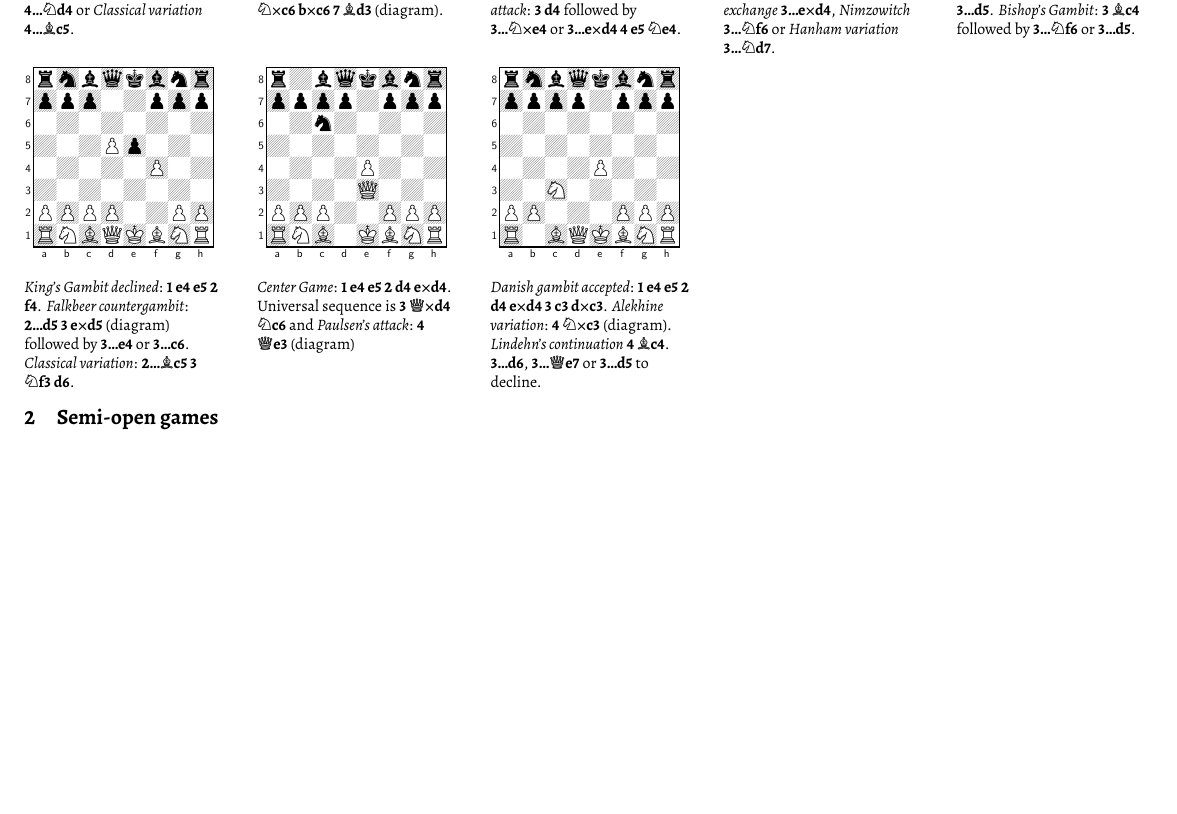
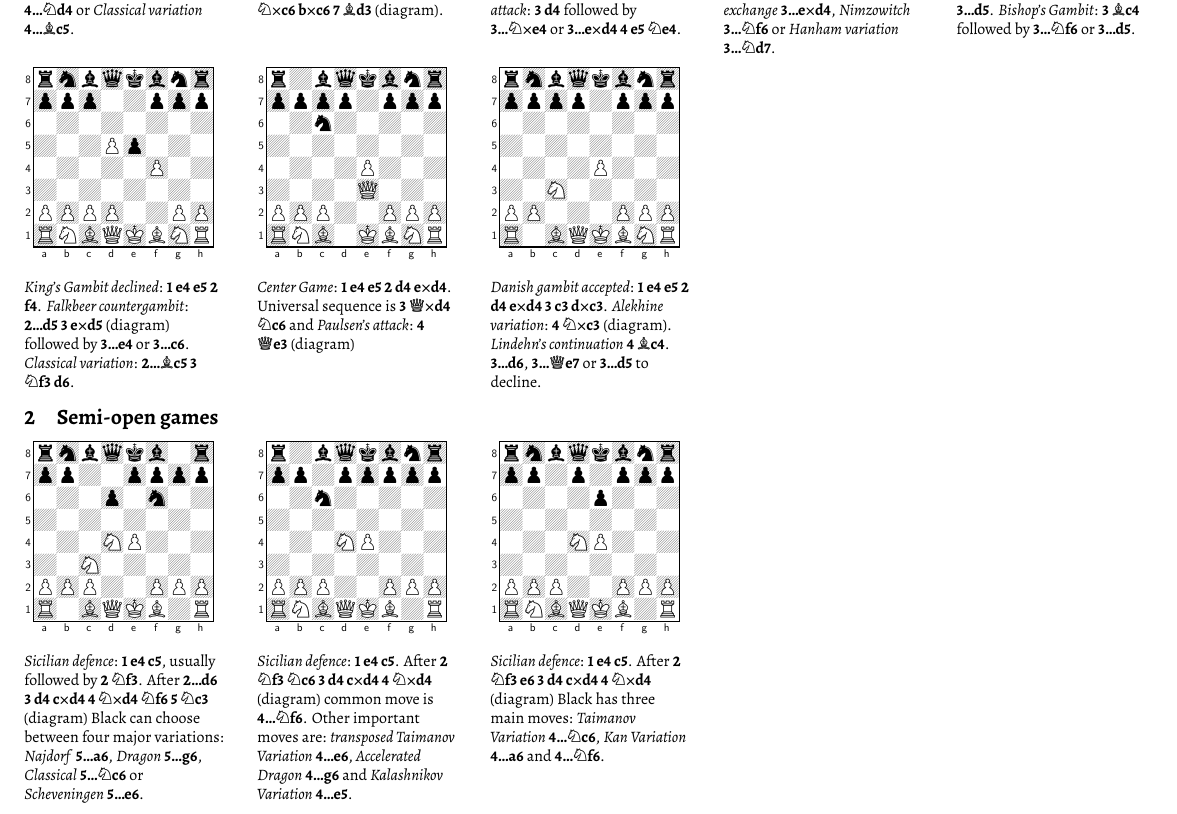
Before and after one commit to crazytelli/theory-of-chess, a LaTeX document (chess-openings.tex, which reads src/semi.tex): part of the page before the commit and part of page 1 of 2 after it, cut so that both start at the same text, the shorter picture padded with empty space. Compiled offline with XeLaTeX.

Commit message:
Add Sicilian defence

```diff
--- /dev/null
+++ b/src/semi.tex
@@ -0,0 +1,50 @@
+\begin{minipage}[t]{.175\linewidth}
+\fenboard{rnbqkb1r/pp2pppp/3p1n2/8/3NP3/2N5/PPP2PPP/R1BQKB1R b KQkq - 2 5}
+\raggedright
+\begin{center}
+\scalebox{.560}{\showboard}
+\end{center}
+\newgame
+%FEN@rnbqkb1r/pp2pppp/3p1n2/8/3NP3/2N5/PPP2PPP/R1BQKB1R b KQkq - 2 5
+\emph{Sicilian defence}: \mainline{1. e4 c5}, usually followed by \mainline{2. Nf3}.
+After \mainline{2...d6 3. d4 cxd4 4. Nxd4 Nf6 5. Nc3} (diagram) Black can choose between four major variations:
+\emph{Najdorf} \variation{5...a6},
+\emph{Dragon} \variation{5...g6},
+\emph{Classical} \variation{5...Nc6} or
+\emph{Scheveningen} \variation{5...e6}.
+\vspace{2mm}
+\end{minipage}
+\hspace{5mm}
+\begin{minipage}[t]{.175\linewidth}
+\fenboard{r1bqkbnr/pp1ppppp/2n5/8/3NP3/8/PPP2PPP/RNBQKB1R b KQkq - 0 4}
+\raggedright
+\begin{center}
+\scalebox{.560}{\showboard}
+\end{center}
+\newgame
+%FEN@r1bqkbnr/pp1ppppp/2n5/8/3NP3/8/PPP2PPP/RNBQKB1R b KQkq - 0 4
+\emph{Sicilian defence}: \mainline{1. e4 c5}.
+After \mainline{2. Nf3 Nc6 3. d4 cxd4 4. Nxd4} (diagram) common move is \mainline{4...Nf6}.
+Other important moves are:
+\emph{transposed Taimanov Variation} \variation{4...e6},
+\emph{Accelerated Dragon} \variation{4...g6} and
+\emph{Kalashnikov Variation} \variation{4...e5}.
+\vspace{2mm}
+\end{minipage}
+\hspace{5mm}
+\begin{minipage}[t]{.175\linewidth}
+\fenboard{rnbqkbnr/pp1p1ppp/4p3/8/3NP3/8/PPP2PPP/RNBQKB1R b KQkq - 0 4}
+\raggedright
+\begin{center}
+\scalebox{.560}{\showboard}
+\end{center}
+\newgame
+%FEN@rnbqkbnr/pp1p1ppp/4p3/8/3NP3/8/PPP2PPP/RNBQKB1R b KQkq - 0 4
+\emph{Sicilian defence}: \mainline{1. e4 c5}.
+After \mainline{2. Nf3 e6 3. d4 cxd4 4. Nxd4} (diagram) Black has three main moves:
+\emph{Taimanov Variation} \variation{4...Nc6},
+\emph{Kan Variation} \variation{4...a6} and
+\variation{4...Nf6}.
+\vspace{2mm}
+\end{minipage}
+\hspace{5mm}
```
Also changed, not shown: chess-openings.tex (+1 -0 lines), src/014-s-sicilian-defence.tex (added, +7 -0 lines), src/015-s-sicilian-defence.tex (added, +7 -0 lines), src/016-s-sicilian-defence.tex (added, +6 -0 lines), 1 other file.
